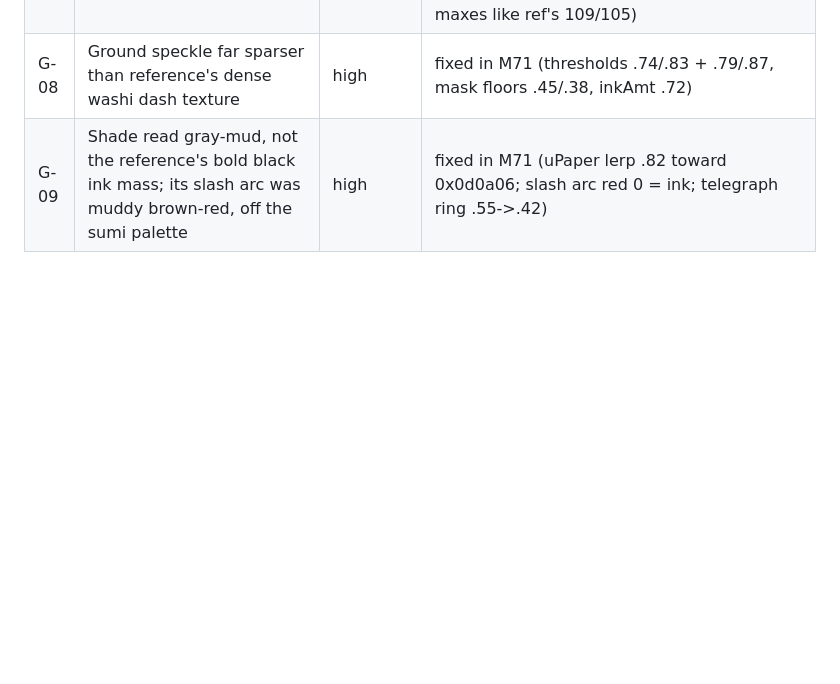
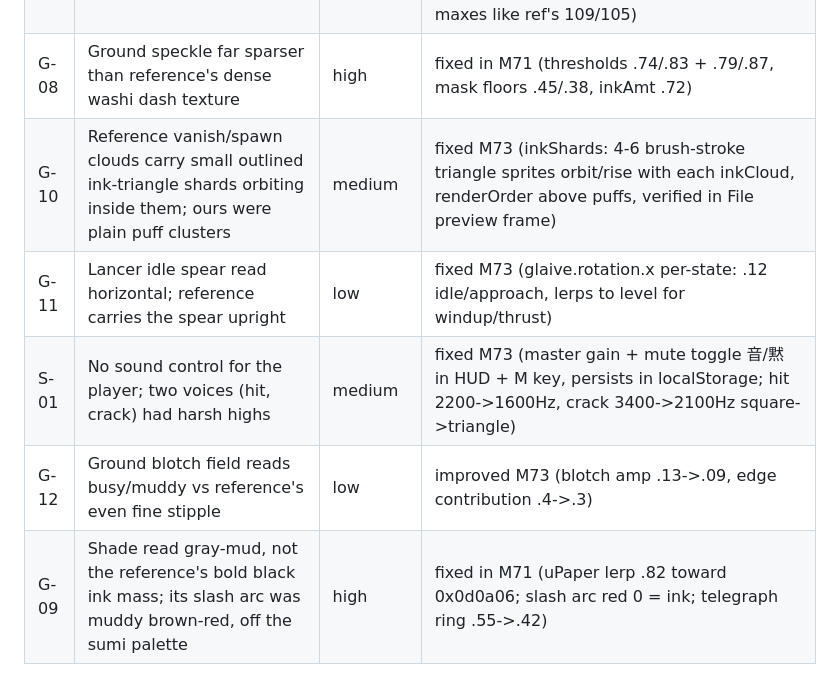
Before and after one commit to aeiouvcode/issen, a Markdown page: CURRENT_TASK.md, the part around the change. GitHub-like rendering; blank space fills up the shorter version.

Commit message:
M73: state files - ink-glyph clouds, upright spear, sound toggle; M74 candidates

```diff
--- a/CURRENT_TASK.md
+++ b/CURRENT_TASK.md
@@ -38,6 +38,10 @@ Single-file three.js sumi-e duel that reads like sensonoken's "Thousands Layered
 | G-05 | Camera sits lower than reference's high top-down follow cam; ground not the canvas | medium | fixed M69 (.40->.55) + M70 (pitch floor .85, dist 9.0/10.6 - near-overhead duel framing like ref-4.5) |
 | G-06 | Reference fields multiple foes with their own health bars; ours is a single boss | medium | stage 1 fixed M70 (shade); stage 2 fixed M72 (the lancer: round spiked shield + long spear, guard halves frontal dmg, 3.9-reach thrust, wave-two spawn 4s after the shade falls, hp90/posture70 vs shade's 70/50 - distinct maxes like ref's 109/105) |
 | G-08 | Ground speckle far sparser than reference's dense washi dash texture | high | fixed in M71 (thresholds .74/.83 + .79/.87, mask floors .45/.38, inkAmt .72) |
+| G-10 | Reference vanish/spawn clouds carry small outlined ink-triangle shards orbiting inside them; ours were plain puff clusters | medium | fixed M73 (inkShards: 4-6 brush-stroke triangle sprites orbit/rise with each inkCloud, renderOrder above puffs, verified in File preview frame) |
+| G-11 | Lancer idle spear read horizontal; reference carries the spear upright | low | fixed M73 (glaive.rotation.x per-state: .12 idle/approach, lerps to level for windup/thrust) |
+| S-01 | No sound control for the player; two voices (hit, crack) had harsh highs | medium | fixed M73 (master gain + mute toggle 音/黙 in HUD + M key, persists in localStorage; hit 2200->1600Hz, crack 3400->2100Hz square->triangle) |
+| G-12 | Ground blotch field reads busy/muddy vs reference's even fine stipple | low | improved M73 (blotch amp .13->.09, edge contribution .4->.3) |
 | G-09 | Shade read gray-mud, not the reference's bold black ink mass; its slash arc was muddy brown-red, off the sumi palette | high | fixed in M71 (uPaper lerp .82 toward 0x0d0a06; slash arc red 0 = ink; telegraph ring .55->.42) |
 
 ## Definition of done
```
